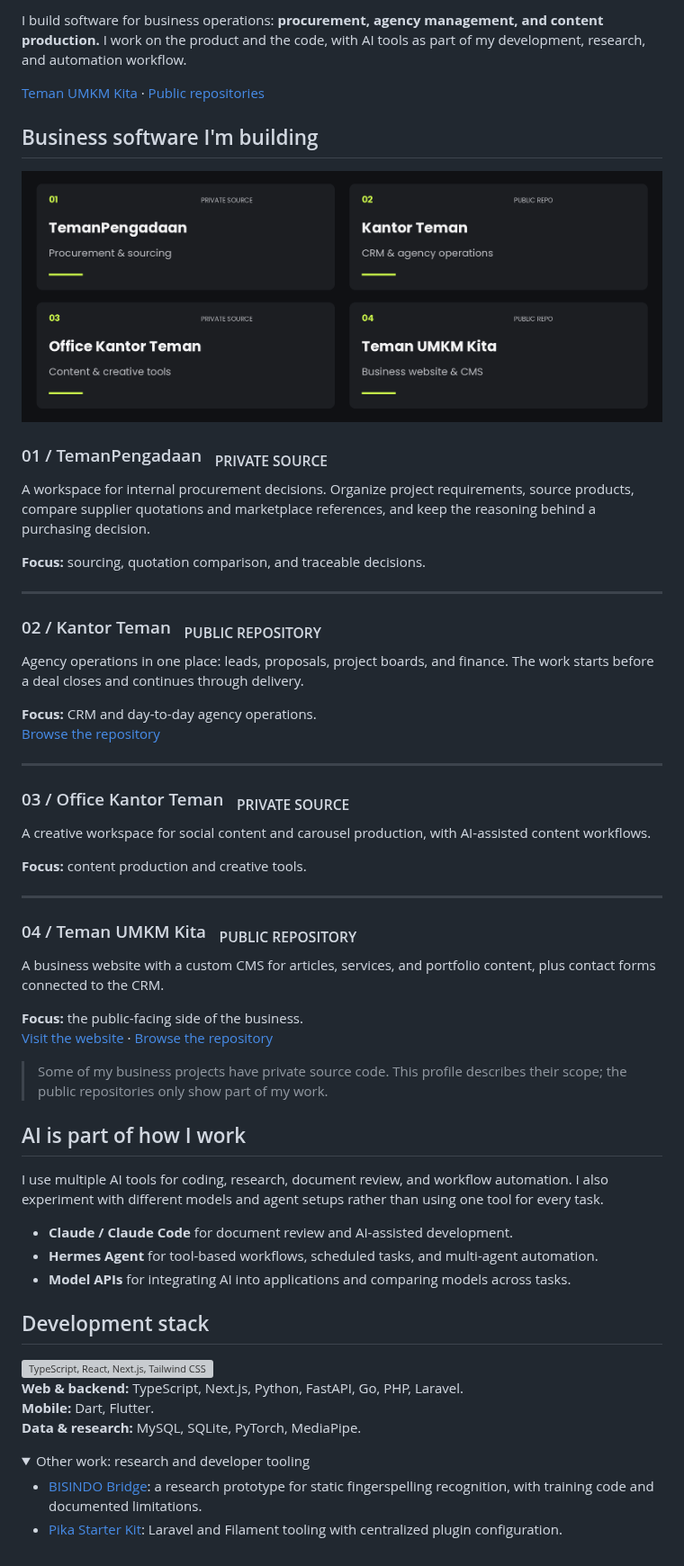
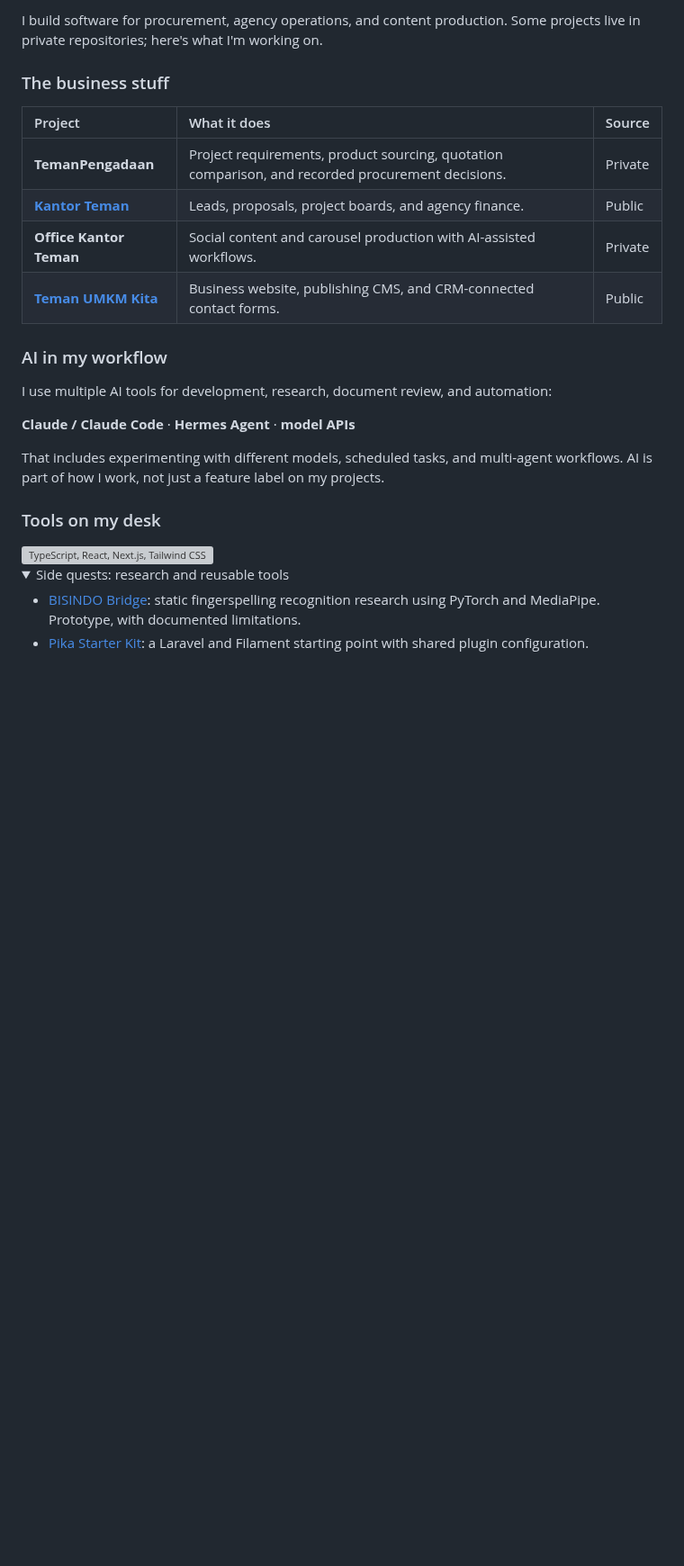
Before and after one commit to ItsKevinRafaell/ItsKevinRafaell, a Markdown page: README.md, the part around one of its changes. Shown at 90% size. GitHub-like rendering; folded sections open; blank space fills up the shorter version; grey boxes are pictures that could not be loaded.

Commit message:
Give profile a playful minimal Poppins identity

```diff
--- a/README.md
+++ b/README.md
@@ -4,66 +7,31 @@
 
-I build software for business operations: **procurement, agency management, and content production.** I work on the product and the code, with AI tools as part of my development, research, and automation workflow.
+I build software for procurement, agency operations, and content production. Some projects live in private repositories; here's what I'm working on.
 
-[Teman UMKM Kita](https://temanumkmkita.com) · [Public repositories](https://github.com/ItsKevinRafaell?tab=repositories)
+### The business stuff
 
-## Business software I'm building
+| Project | What it does | Source |
+| :--- | :--- | :--- |
+| **TemanPengadaan** | Project requirements, product sourcing, quotation comparison, and recorded procurement decisions. | Private |
+| **[Kantor Teman](https://github.com/itskevinrafaell/kantor-teman)** | Leads, proposals, project boards, and agency finance. | Public |
+| **Office Kantor Teman** | Social content and carousel production with AI-assisted workflows. | Private |
+| **[Teman UMKM Kita](https://github.com/itskevinrafaell/temanumkmkita)** | Business website, publishing CMS, and CRM-connected contact forms. | Public |
 
-<img src="assets/poppins-projects.png" width="100%" alt="Featured work: TemanPengadaan (private), Kantor Teman (public), Office Kantor Teman (private), Teman UMKM Kita (public)." />
+### AI in my workflow
 
-### 01 / TemanPengadaan &nbsp; <sub>PRIVATE SOURCE</sub>
+I use multiple AI tools for development, research, document review, and automation:
 
-A workspace for internal procurement decisions. Organize project requirements, source products, compare supplier quotations and marketplace references, and keep the reasoning behind a purchasing decision.
+**Claude / Claude Code** · **Hermes Agent** · **model APIs**
 
-**Focus:** sourcing, quotation comparison, and traceable decisions.
+That includes experimenting with different models, scheduled tasks, and multi-agent workflows. AI is part of how I work, not just a feature label on my projects.
 
----
+### Tools on my desk
 
-### 02 / Kantor Teman &nbsp; <sub>PUBLIC REPOSITORY</sub>
-
-Agency operations in one place: leads, proposals, project boards, and finance. The work starts before a deal closes and continues through delivery.
-
-**Focus:** CRM and day-to-day agency operations.
-[Browse the repository](https://github.com/ItsKevinRafaell/kantor-teman)
-
----
-
-### 03 / Office Kantor Teman &nbsp; <sub>PRIVATE SOURCE</sub>
-
-A creative workspace for social content and carousel production, with AI-assisted content workflows.
-
-**Focus:** content production and creative tools.
-
----
-
-### 04 / Teman UMKM Kita &nbsp; <sub>PUBLIC REPOSITORY</sub>
-
-A business website with a custom CMS for articles, services, and portfolio content, plus contact forms connected to the CRM.
-
-**Focus:** the public-facing side of the business.
-[Visit the website](https://temanumkmkita.com) · [Browse the repository](https://github.com/ItsKevinRafaell/temanumkmkita)
-
-> Some of my business projects have private source code. This profile describes their scope; the public repositories only show part of my work.
-
-## AI is part of how I work
-
-I use multiple AI tools for coding, research, document review, and workflow automation. I also experiment with different models and agent setups rather than using one tool for every task.
-
-- **Claude / Claude Code** for document review and AI-assisted development.
-- **Hermes Agent** for tool-based workflows, scheduled tasks, and multi-agent automation.
-- **Model APIs** for integrating AI into applications and comparing models across tasks.
-
-## Development stack
-
-<img src="assets/stack.svg" width="660" alt="TypeScript, React, Next.js, Tailwind CSS, Python, FastAPI, Go, Laravel, Flutter, MySQL, PyTorch" />
-
-**Web & backend:** TypeScript, Next.js, Python, FastAPI, Go, PHP, Laravel.
-**Mobile:** Dart, Flutter.
-**Data & research:** MySQL, SQLite, PyTorch, MediaPipe.
+<img src="assets/stack.svg" width="550" alt="TypeScript, React, Next.js, Tailwind CSS, Python, FastAPI, Go, Laravel, Flutter, MySQL, PyTorch" />
 
 <details>
-<summary>Other work: research and developer tooling</summary>
+<summary>Side quests: research and reusable tools</summary>
 
-- [BISINDO Bridge](https://github.com/ItsKevinRafaell/bisindo-bridge): a research prototype for static fingerspelling recognition, with training code and documented limitations.
-- [Pika Starter Kit](https://github.com/ItsKevinRafaell/pika-starter-kit): Laravel and Filament tooling with centralized plugin configuration.
+- [BISINDO Bridge](https://github.com/itskevinrafaell/bisindo-bridge): static fingerspelling recognition research using PyTorch and MediaPipe. Prototype, with documented limitations.
+- [Pika Starter Kit](https://github.com/itskevinrafaell/pika-starter-kit): a Laravel and Filament starting point with shared plugin configuration.
 
 </details>
```
Also changed, not shown: other parts of README.md (+5 -2 lines), assets/fun-dark.png (added), assets/fun-light.png (added).
